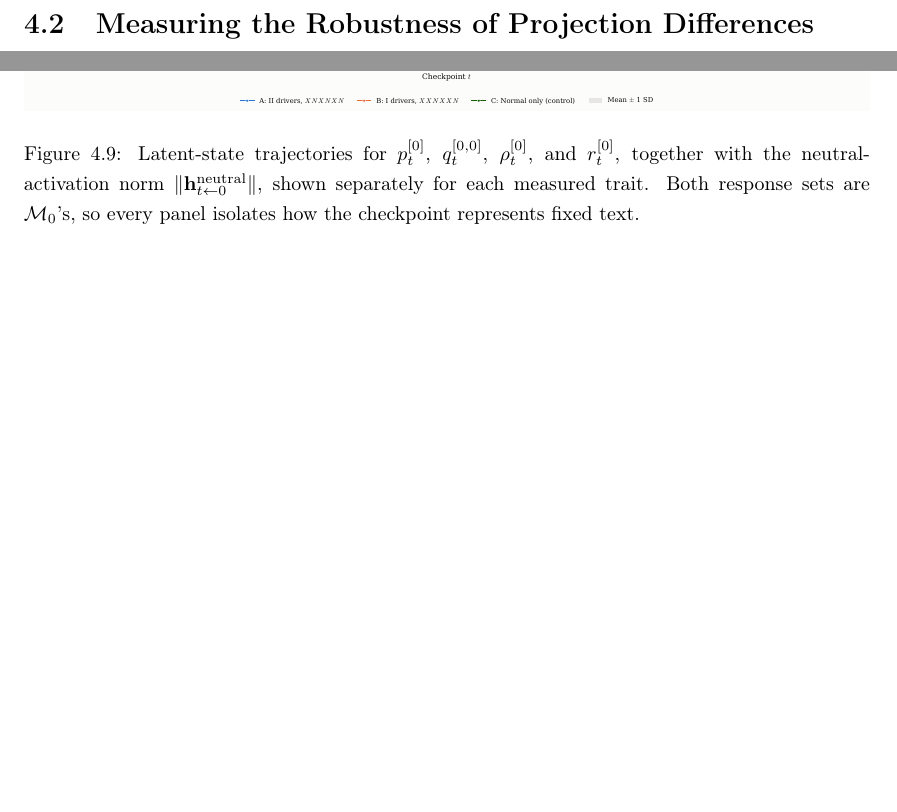
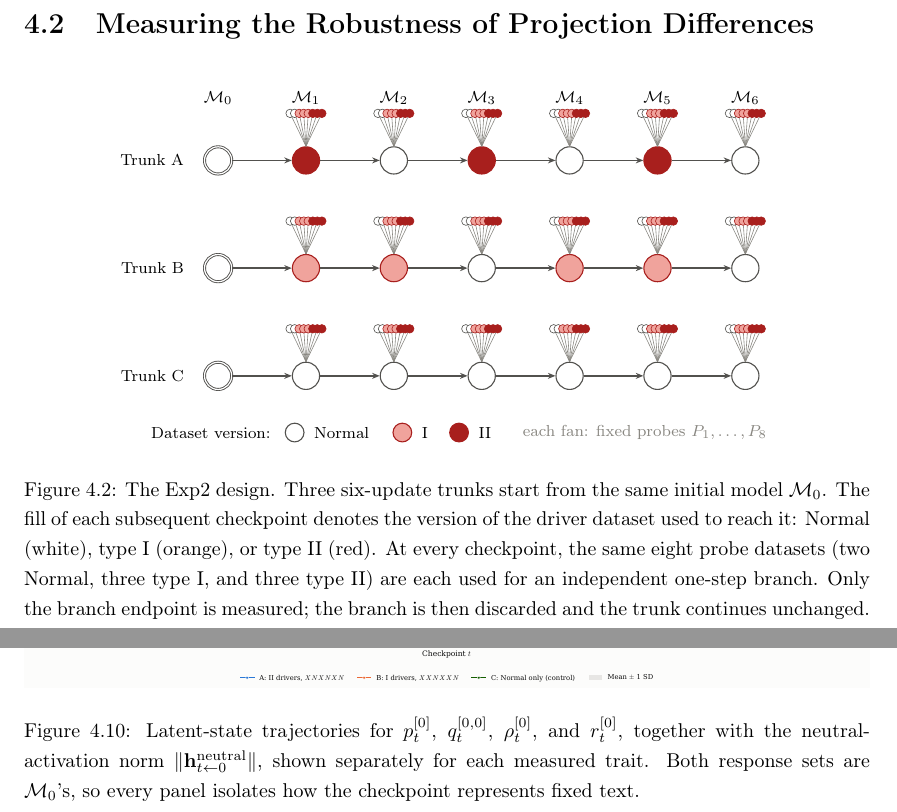
Before and after one commit to Pabloo22/msc_thesis, a LaTeX thesis (MSc_Report/project_report - pg.tex, which reads MSc_Report/chapters/05-Experiments.tex, MSc_Report/figures/exp2_design.tex): two parts of pages 32 and 39 of 53 before the commit and two parts of pages 32 and 40 of 54 after it, joined at a grey line, cut so that both start at the same text, the shorter picture padded with empty space. Compiled offline with pdfLaTeX.

Commit message:
Add Exp2 design figure and update experiments section

```diff
--- a/MSc_Report/chapters/05-Experiments.tex
+++ b/MSc_Report/chapters/05-Experiments.tex
@@ -17,6 +17,19 @@ We verified the experimental setup by reproducing the results of \citet{chen2025
 \section{Measuring the Robustness of Projection Differences}
 \label{sec:robustness}
 % This section corresponds to exp2 in the code.
+
+\begin{figure}[H]
+    \centering
+    \input{figures/exp2_design}
+    \caption{The Exp2 design. Three six-update trunks start from the same
+    initial model $\mathcal{M}_0$. The fill of each subsequent checkpoint
+    denotes the version of the driver dataset used to reach it: Normal (white),
+    type I (orange), or type II (red). At every checkpoint, the same eight probe
+    datasets (two Normal, three type I, and three type II) are each used for an
+    independent one-step branch. Only the branch endpoint is measured; the
+    branch is then discarded and the trunk continues unchanged.}
+    \label{fig:exp2-design}
+\end{figure}
 
 \begin{figure}[H]
     \centering
--- /dev/null
+++ b/MSc_Report/figures/exp2_design.tex
@@ -0,0 +1,111 @@
+% Exp2 design: three sequential trunks with a fixed probe fan at each checkpoint.
+% Requires in the preamble:
+%   \usepackage{tikz}
+%   \usetikzlibrary{arrows.meta}
+\begin{tikzpicture}[font=\small]
+
+\definecolor{expink}{HTML}{52514E}
+\definecolor{expbranch}{HTML}{898781}
+\definecolor{expnormal}{HTML}{FFFFFF}
+\definecolor{expone}{HTML}{F0A39C}
+\definecolor{exptwo}{HTML}{A81F1D}
+
+\tikzset{
+  initial/.style={
+    circle, draw=expink, double, fill=expnormal,
+    line width=0.45pt, minimum size=4.8mm, inner sep=0pt
+  },
+  checkpoint/.style={
+    circle, line width=0.55pt, minimum size=4.8mm, inner sep=0pt
+  },
+  normal/.style={draw=expink, fill=expnormal},
+  typeone/.style={draw=exptwo, fill=expone},
+  typetwo/.style={draw=exptwo, fill=exptwo},
+  trunkedge/.style={
+    draw=expink, line width=0.7pt, -{Stealth[length=3.8pt,width=3.0pt]}
+  },
+  probeedge/.style={draw=expbranch, line width=0.3pt},
+  probenode/.style={circle, line width=0.3pt, minimum size=1.5mm, inner sep=0pt}
+}
+
+% Each compact fan contains the eight fixed probe datasets:
+% two Normal, three type I, and three type II.
+\newcommand{\expProbefan}[1]{%
+  \foreach \offset/\fillcolour/\edgecolour in {%
+    -2.8mm/expnormal/expink,
+    -2.0mm/expnormal/expink,
+    -1.2mm/expone/exptwo,
+    -0.4mm/expone/exptwo,
+     0.4mm/expone/exptwo,
+     1.2mm/exptwo/exptwo,
+     2.0mm/exptwo/exptwo,
+     2.8mm/exptwo/exptwo}{%
+    \draw[probeedge] (#1.north) --
+      ([xshift=\offset,yshift=5.8mm]#1.north);
+    \node[probenode, draw=\edgecolour, fill=\fillcolour] at
+      ([xshift=\offset,yshift=5.8mm]#1.north) {};
+  }%
+}
+
+% Checkpoint labels shared by all three trunks.
+\node[font=\footnotesize] at (0.0,5.75) {$\mathcal{M}_0$};
+\foreach \x/\t in {1.55/1,3.10/2,4.65/3,6.20/4,7.75/5,9.30/6}
+  \node[font=\footnotesize] at (\x,5.75) {$\mathcal{M}_{\t}$};
+
+% Trunk A: II--Normal--II--Normal--II--Normal.
+\node[anchor=east, font=\footnotesize] at (-0.48,4.65) {Trunk A};
+\node[initial]              (a0) at (0.00,4.65) {};
+\node[checkpoint,typetwo]   (a1) at (1.55,4.65) {};
+\node[checkpoint,normal]    (a2) at (3.10,4.65) {};
+\node[checkpoint,typetwo]   (a3) at (4.65,4.65) {};
+\node[checkpoint,normal]    (a4) at (6.20,4.65) {};
+\node[checkpoint,typetwo]   (a5) at (7.75,4.65) {};
+\node[checkpoint,normal]    (a6) at (9.30,4.65) {};
+
+% Trunk B: I--I--Normal--I--I--Normal.
+\node[anchor=east, font=\footnotesize] at (-0.48,2.75) {Trunk B};
+\node[initial]              (b0) at (0.00,2.75) {};
+\node[checkpoint,typeone]   (b1) at (1.55,2.75) {};
+\node[checkpoint,typeone]   (b2) at (3.10,2.75) {};
+\node[checkpoint,normal]    (b3) at (4.65,2.75) {};
+\node[checkpoint,typeone]   (b4) at (6.20,2.75) {};
+\node[checkpoint,typeone]   (b5) at (7.75,2.75) {};
+\node[checkpoint,normal]    (b6) at (9.30,2.75) {};
+
+% Trunk C: six Normal updates.
+\node[anchor=east, font=\footnotesize] at (-0.48,0.85) {Trunk C};
+\node[initial]              (c0) at (0.00,0.85) {};
+\node[checkpoint,normal]    (c1) at (1.55,0.85) {};
+\node[checkpoint,normal]    (c2) at (3.10,0.85) {};
+\node[checkpoint,normal]    (c3) at (4.65,0.85) {};
+\node[checkpoint,normal]    (c4) at (6.20,0.85) {};
+\node[checkpoint,normal]    (c5) at (7.75,0.85) {};
+\node[checkpoint,normal]    (c6) at (9.30,0.85) {};
+
+% Sequential updates along each trunk.
+\foreach \from/\to in {
+  a0/a1,a1/a2,a2/a3,a3/a4,a4/a5,a5/a6,
+  b0/b1,b1/b2,b2/b3,b3/b4,b4/b5,b5/b6,
+  c0/c1,c1/c2,c2/c3,c3/c4,c4/c5,c5/c6}
+  \draw[trunkedge] (\from) -- (\to);
+
+% One-step probe branches leave every post-update checkpoint and are discarded.
+\foreach \checkpointname in {
+  a1,a2,a3,a4,a5,a6,
+  b1,b2,b3,b4,b5,b6,
+  c1,c2,c3,c4,c5,c6} {%
+  \expProbefan{\checkpointname}%
+}
+
+% Legend.
+\node[anchor=east, font=\footnotesize] at (1.05,-0.15) {Dataset version:};
+\node[checkpoint,normal, minimum size=3.3mm] at (1.35,-0.15) {};
+\node[anchor=west, font=\footnotesize] at (1.57,-0.15) {Normal};
+\node[checkpoint,typeone, minimum size=3.3mm] at (3.25,-0.15) {};
+\node[anchor=west, font=\footnotesize] at (3.47,-0.15) {I};
+\node[checkpoint,typetwo, minimum size=3.3mm] at (4.25,-0.15) {};
+\node[anchor=west, font=\footnotesize] at (4.47,-0.15) {II};
+\node[anchor=west, text=expbranch, font=\footnotesize] at (5.25,-0.15)
+  {each fan: fixed probes $P_1,\ldots,P_8$};
+
+\end{tikzpicture}
```
